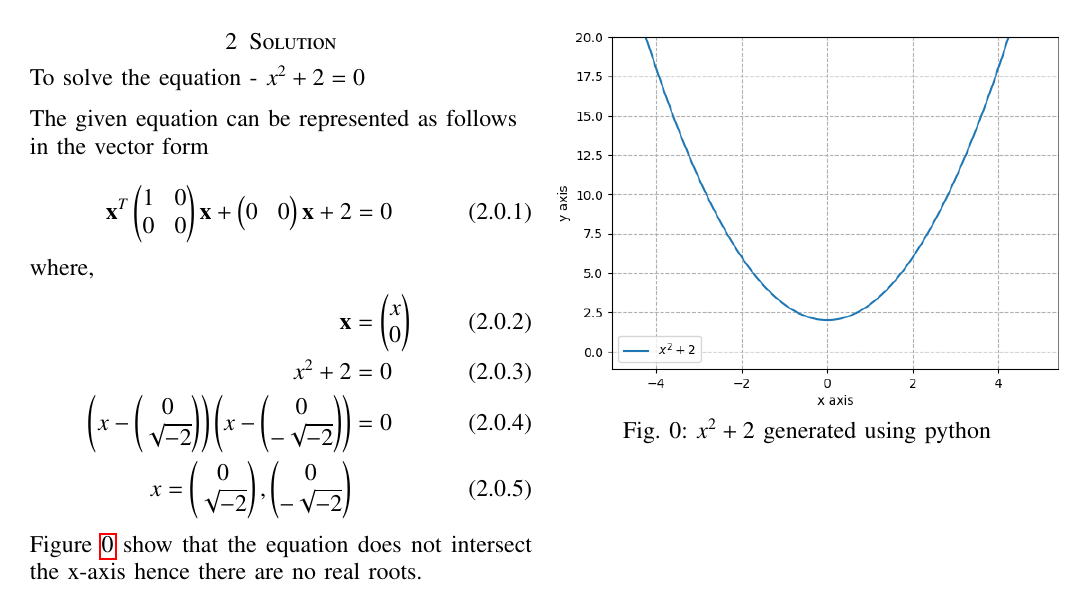
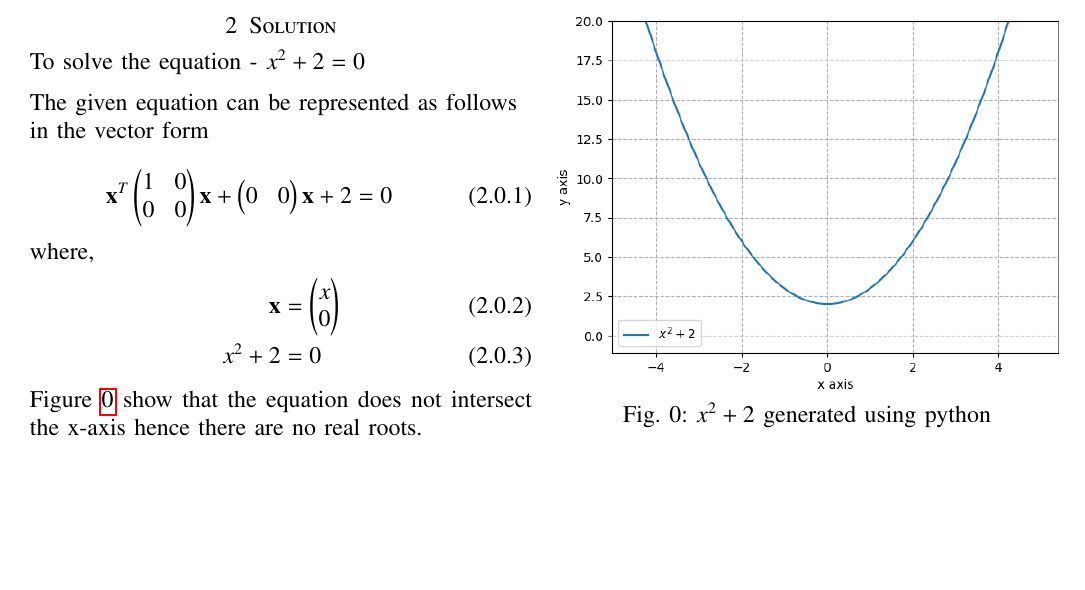
Before and after one commit to sujal100/EE3900, a LaTeX problem sheet (Assignment5/Assignment5.tex): part of the page, cut so that both start at the same text, the shorter picture padded with empty space. Compiled offline with pdfLaTeX.

Commit message:
Add files via upload

```diff
--- a/Assignment5/Assignment5.tex
+++ b/Assignment5/Assignment5.tex
@@ -165,9 +165,7 @@ The given equation can be represented as follows in the vector form
 where,
 \begin{align}
 \vec{x} &= \myvec{x\\0}\\
-x^2 + 2 &= 0 \\
-\brak{x-\myvec{0\\ \sqrt{-2}}}\brak{x-\myvec{0\\ -\sqrt{-2}}} &= 0 \\
-x = \myvec{0\\ \sqrt{-2}},\myvec{0\\ -\sqrt{-2}}
+x^2 + 2 &= 0
 \end{align}
 
 Figure \ref{plot} show that the equation does not intersect the x-axis hence there are no real roots.
```
Also changed, not shown: Assignment5/Assignment5.pdf.
